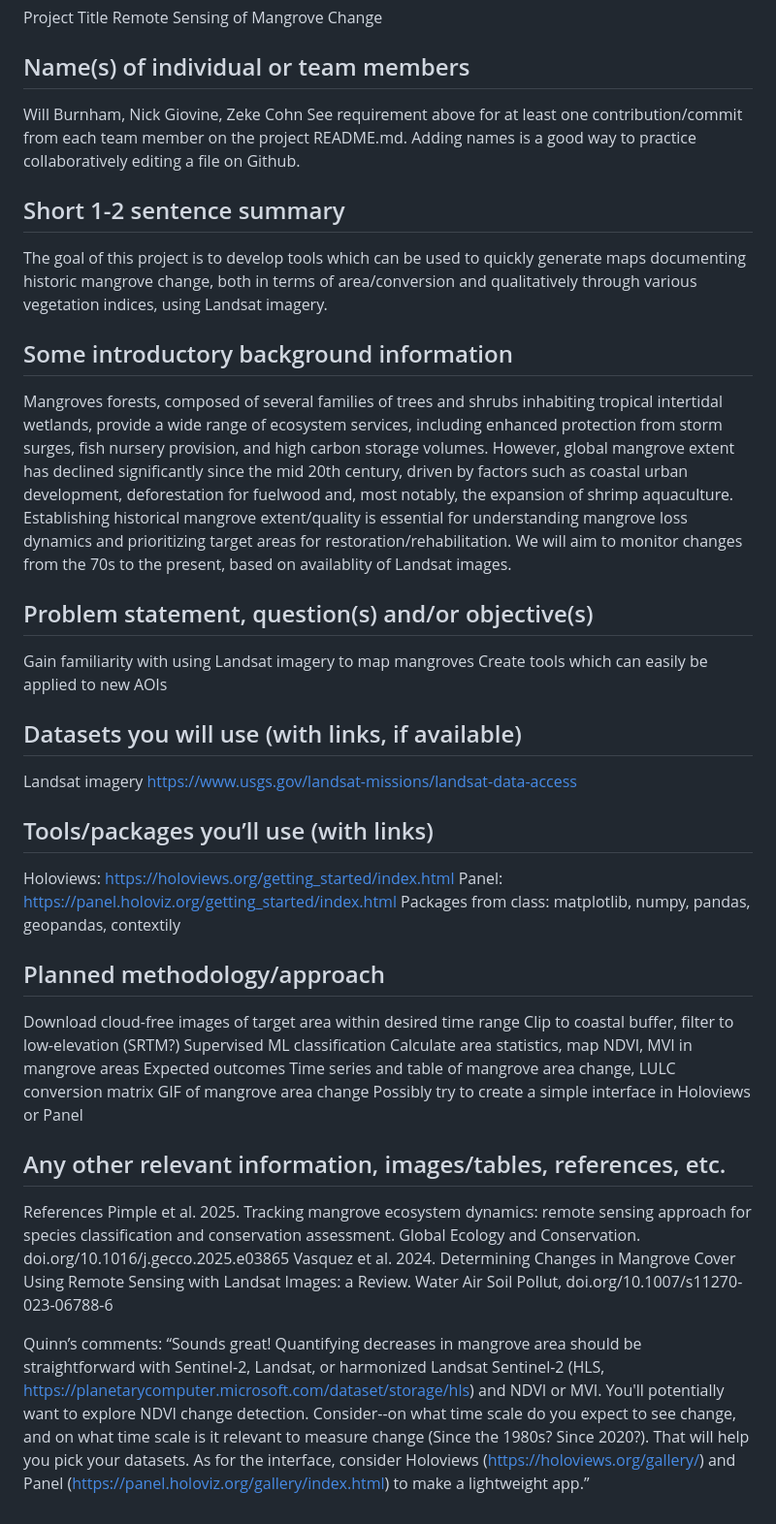
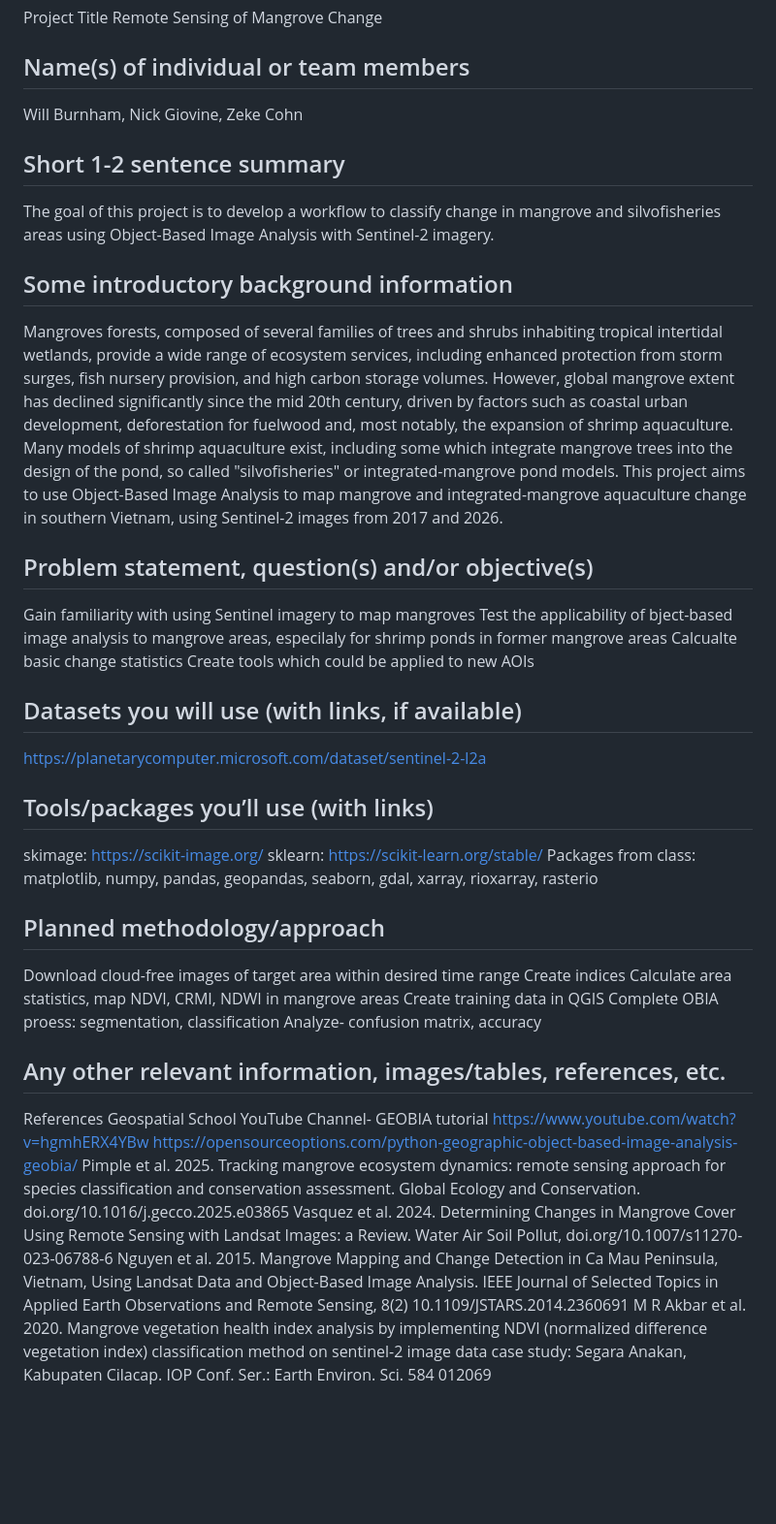
Before and after one commit to UW-GDA/trees_n_shrimps, a Markdown page: README.md, the part around the change. Shown at 97% size. GitHub-like rendering; blank space fills up the shorter version.

Commit message:
Updated project description, added some sources

```diff
--- a/README.md
+++ b/README.md
@@ -6,49 +6,46 @@ Remote Sensing of Mangrove Change
 ## Name(s) of individual or team members
 
 Will Burnham, Nick Giovine, Zeke Cohn
-See requirement above for at least one contribution/commit from each team member on the project README.md.
-Adding names is a good way to practice collaboratively editing a file on Github.
 
 ## Short 1-2 sentence summary
 
-The goal of this project is to develop tools which can be used to quickly generate maps documenting historic mangrove change, both in terms of area/conversion and qualitatively through various vegetation indices, using Landsat imagery.
+The goal of this project is to develop a workflow to classify change in mangrove and silvofisheries areas using Object-Based Image Analysis with Sentinel-2 imagery.
 
 ## Some introductory background information
 
-Mangroves forests, composed of several families of trees and shrubs inhabiting tropical intertidal wetlands, provide a wide range of ecosystem services, including enhanced protection from storm surges, fish nursery provision, and high carbon storage volumes. However, global mangrove extent has declined significantly since the mid 20th century, driven by factors such as coastal urban development, deforestation for fuelwood and, most notably, the expansion of shrimp aquaculture. Establishing historical mangrove extent/quality is essential for understanding mangrove loss dynamics and prioritizing target areas for restoration/rehabilitation. We will aim to monitor changes from the 70s to the present, based on availablity of Landsat images.
+Mangroves forests, composed of several families of trees and shrubs inhabiting tropical intertidal wetlands, provide a wide range of ecosystem services, including enhanced protection from storm surges, fish nursery provision, and high carbon storage volumes. However, global mangrove extent has declined significantly since the mid 20th century, driven by factors such as coastal urban development, deforestation for fuelwood and, most notably, the expansion of shrimp aquaculture. Many models of shrimp aquaculture exist, including some which integrate mangrove trees into the design of the pond, so called "silvofisheries" or integrated-mangrove pond models. This project aims to use Object-Based Image Analysis to map mangrove and integrated-mangrove aquaculture change in southern Vietnam, using Sentinel-2 images from 2017 and 2026.
 
 ## Problem statement, question(s) and/or objective(s)
-Gain familiarity with using Landsat imagery to map mangroves
-Create tools which can easily be applied to new AOIs
+Gain familiarity with using Sentinel imagery to map mangroves
+Test the applicability of bject-based image analysis to mangrove areas, especilaly for shrimp ponds in former mangrove areas
+Calcualte basic change statistics
+Create tools which could be applied to new AOIs
 
 ## Datasets you will use (with links, if available)
 
-Landsat imagery https://www.usgs.gov/landsat-missions/landsat-data-access
+https://planetarycomputer.microsoft.com/dataset/sentinel-2-l2a
 
 ## Tools/packages you’ll use (with links)
 
-Holoviews: https://holoviews.org/getting_started/index.html
-Panel: https://panel.holoviz.org/getting_started/index.html
-Packages from class: matplotlib, numpy, pandas, geopandas, contextily
+skimage: https://scikit-image.org/
+sklearn: https://scikit-learn.org/stable/
+Packages from class: matplotlib, numpy, pandas, geopandas, seaborn, gdal, xarray, rioxarray, rasterio
 
 ## Planned methodology/approach
 
 Download cloud-free images of target area within desired time range
-Clip to coastal buffer, filter to low-elevation (SRTM?)
-Supervised ML classification
-Calculate area statistics, map NDVI, MVI in mangrove areas
-Expected outcomes
-Time series and table of mangrove area change, LULC conversion matrix
-GIF of mangrove area change
-Possibly try to create a simple interface in Holoviews or Panel
+Create indices
+Calculate area statistics, map NDVI, CRMI, NDWI in mangrove areas
+Create training data in QGIS
+Complete OBIA proess: segmentation, classification
+Analyze- confusion matrix, accuracy
 
 ## Any other relevant information, images/tables, references, etc.
 
 References
+Geospatial School YouTube Channel- GEOBIA tutorial https://www.youtube.com/watch?v=hgmhERX4YBw
+https://opensourceoptions.com/python-geographic-object-based-image-analysis-geobia/
 Pimple et al. 2025. Tracking mangrove ecosystem dynamics: remote sensing approach for species classification and conservation assessment. Global Ecology and Conservation. doi.org/10.1016/j.gecco.2025.e03865
 Vasquez et al. 2024. Determining Changes in Mangrove Cover Using Remote Sensing with Landsat Images: a Review. Water Air Soil Pollut, doi.org/10.1007/s11270-023-06788-6
-
-
-Quinn’s comments:
-“Sounds great! Quantifying decreases in mangrove area should be straightforward with Sentinel-2, Landsat, or harmonized Landsat Sentinel-2 (HLS, https://planetarycomputer.microsoft.com/dataset/storage/hls) and NDVI or MVI. You'll potentially want to explore NDVI change detection. Consider--on what time scale do you expect to see change, and on what time scale is it relevant to measure change (Since the 1980s? Since 2020?). That will help you pick your datasets.
-As for the interface, consider Holoviews (https://holoviews.org/gallery/) and Panel (https://panel.holoviz.org/gallery/index.html) to make a lightweight app.”
+Nguyen et al. 2015. Mangrove Mapping and Change Detection in Ca Mau Peninsula, Vietnam, Using Landsat Data and Object-Based Image Analysis. IEEE Journal of Selected Topics in Applied Earth Observations and Remote Sensing, 8(2) 10.1109/JSTARS.2014.2360691
+M R Akbar et al. 2020. Mangrove vegetation health index analysis by implementing NDVI (normalized difference vegetation index) classification method on sentinel-2 image data case study: Segara Anakan, Kabupaten Cilacap. IOP Conf. Ser.: Earth Environ. Sci. 584 012069
```
